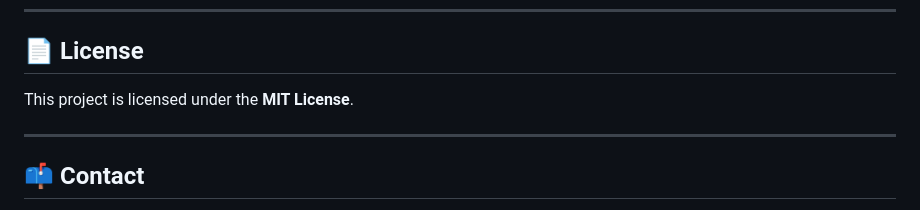
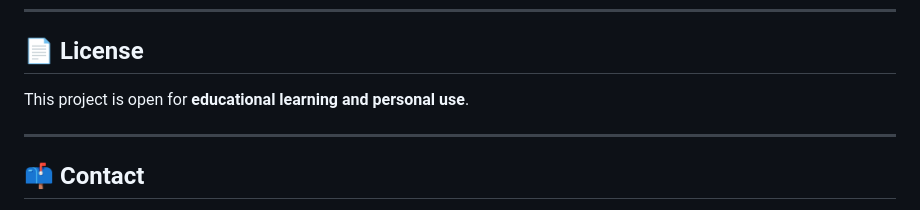
Before and after one commit to codekanhaiya/php, a Markdown page: README.md, the part around the change. Rendered like a GitHub page.

```diff
--- a/README.md
+++ b/README.md
@@ -140,7 +140,7 @@ git push origin feature/new-feature
 
 ## 📄 License
 
-This project is licensed under the **MIT License**.
+This project is open for **educational learning and personal use**.
 
 ---
 
```
